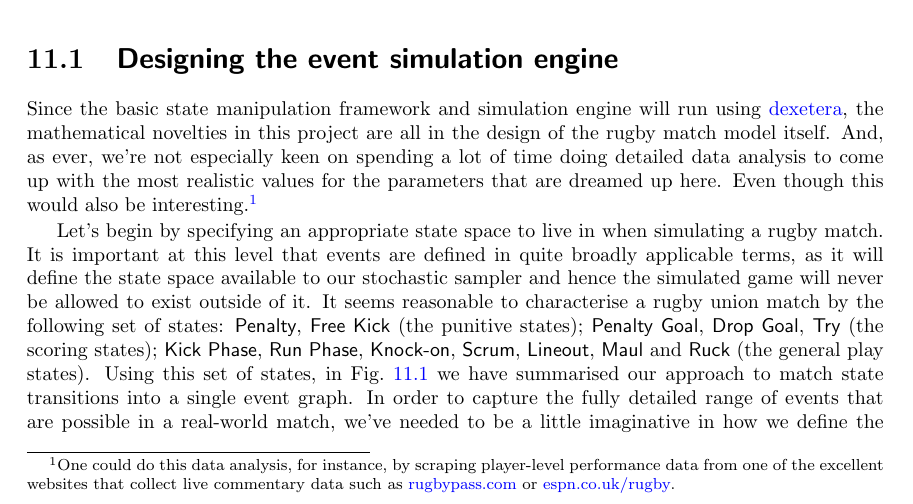
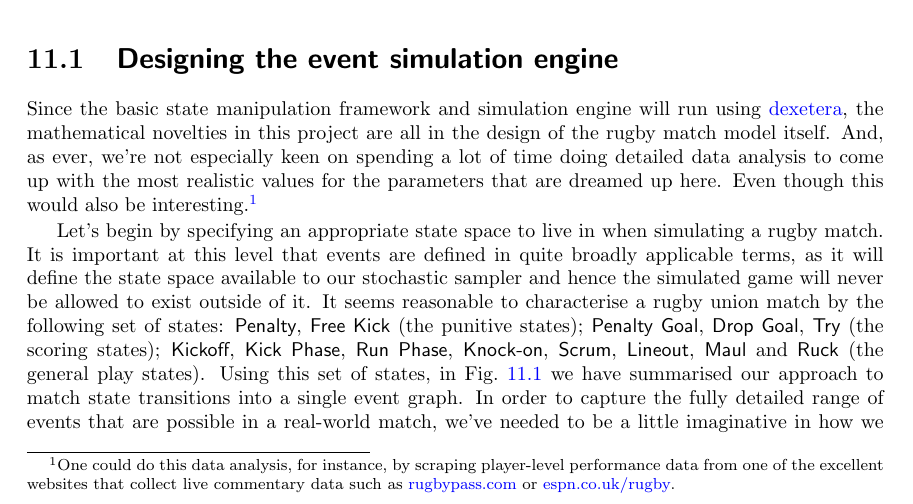
Before and after one commit to umbralcalc/worlds-of-observation, a LaTeX thesis (book.tex, which reads managing_a_rugby_match/chapter.tex): part of page 63 of 88, cut so that both start at the same text. Compiled offline with pdfLaTeX.

Commit message:
added Kickoff event to rugby chapter

```diff
--- a/managing_a_rugby_match/chapter.tex
+++ b/managing_a_rugby_match/chapter.tex
@@ -6,7 +6,7 @@
 
 Since the basic state manipulation framework and simulation engine will run using \href{https://github.com/umbralcalc/dexetera}{dexetera}, the mathematical novelties in this project are all in the design of the rugby match model itself. And, as ever, we're not especially keen on spending a lot of time doing detailed data analysis to come up with the most realistic values for the parameters that are dreamed up here. Even though this would also be interesting.\footnote{One could do this data analysis, for instance, by scraping player-level performance data from one of the excellent websites that collect live commentary data such as \href{https://www.rugbypass.com/}{rugbypass.com} or \href{https://www.espn.co.uk/rugby/}{espn.co.uk/rugby}.}
 
-Let's begin by specifying an appropriate state space to live in when simulating a rugby match. It is important at this level that events are defined in quite broadly applicable terms, as it will define the state space available to our stochastic sampler and hence the simulated game will never be allowed to exist outside of it. It seems reasonable to characterise a rugby union match by the following set of states: {\sf Penalty}, {\sf Free Kick} (the punitive states); {\sf Penalty Goal}, {\sf Drop Goal}, {\sf Try} (the scoring states); {\sf Kick Phase}, {\sf Run Phase}, {\sf Knock-on}, {\sf Scrum}, {\sf Lineout}, {\sf Maul} and {\sf Ruck} (the general play states). Using this set of states, in Fig.~\ref{fig:event-graph} we have summarised our approach to match state transitions into a single event graph. In order to capture the fully detailed range of events that are possible in a real-world match, we've needed to be a little imaginative in how we define the kinds of state transitions which occur. In other words; it's fair to say that our simplified model here represents just a subset of states that a real rugby match could exist in.
+Let's begin by specifying an appropriate state space to live in when simulating a rugby match. It is important at this level that events are defined in quite broadly applicable terms, as it will define the state space available to our stochastic sampler and hence the simulated game will never be allowed to exist outside of it. It seems reasonable to characterise a rugby union match by the following set of states: {\sf Penalty}, {\sf Free Kick} (the punitive states); {\sf Penalty Goal}, {\sf Drop Goal}, {\sf Try} (the scoring states); {\sf Kickoff}, {\sf Kick Phase}, {\sf Run Phase}, {\sf Knock-on}, {\sf Scrum}, {\sf Lineout}, {\sf Maul} and {\sf Ruck} (the general play states). Using this set of states, in Fig.~\ref{fig:event-graph} we have summarised our approach to match state transitions into a single event graph. In order to capture the fully detailed range of events that are possible in a real-world match, we've needed to be a little imaginative in how we define the kinds of state transitions which occur. In other words; it's fair to say that our simplified model here represents just a subset of states that a real rugby match could exist in.
 
 \begin{figure}[h]
 \includegraphics[width=14cm]{images/trywizard-event-graph.drawio.png}
```
Also changed, not shown: images/trywizard-event-graph.drawio.png.
